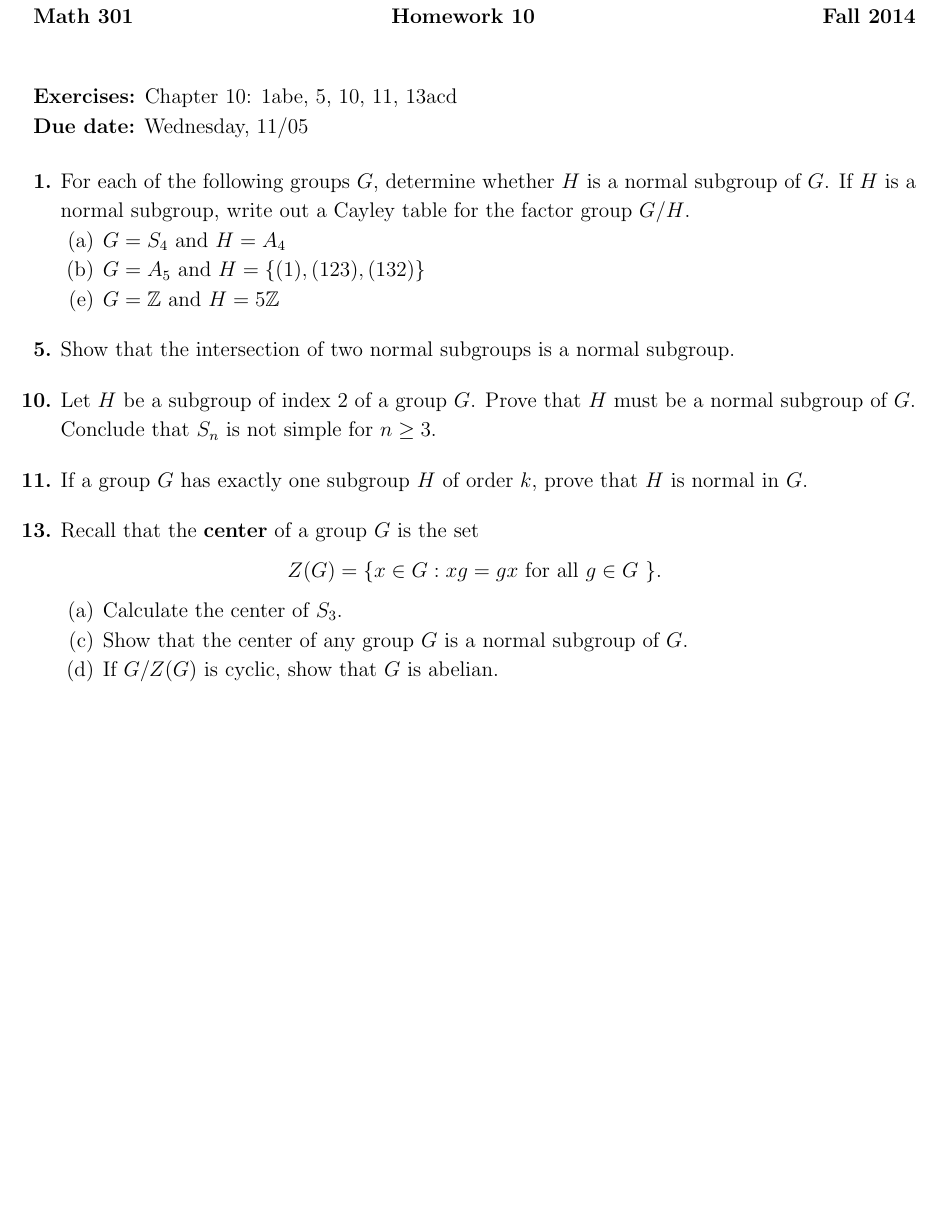
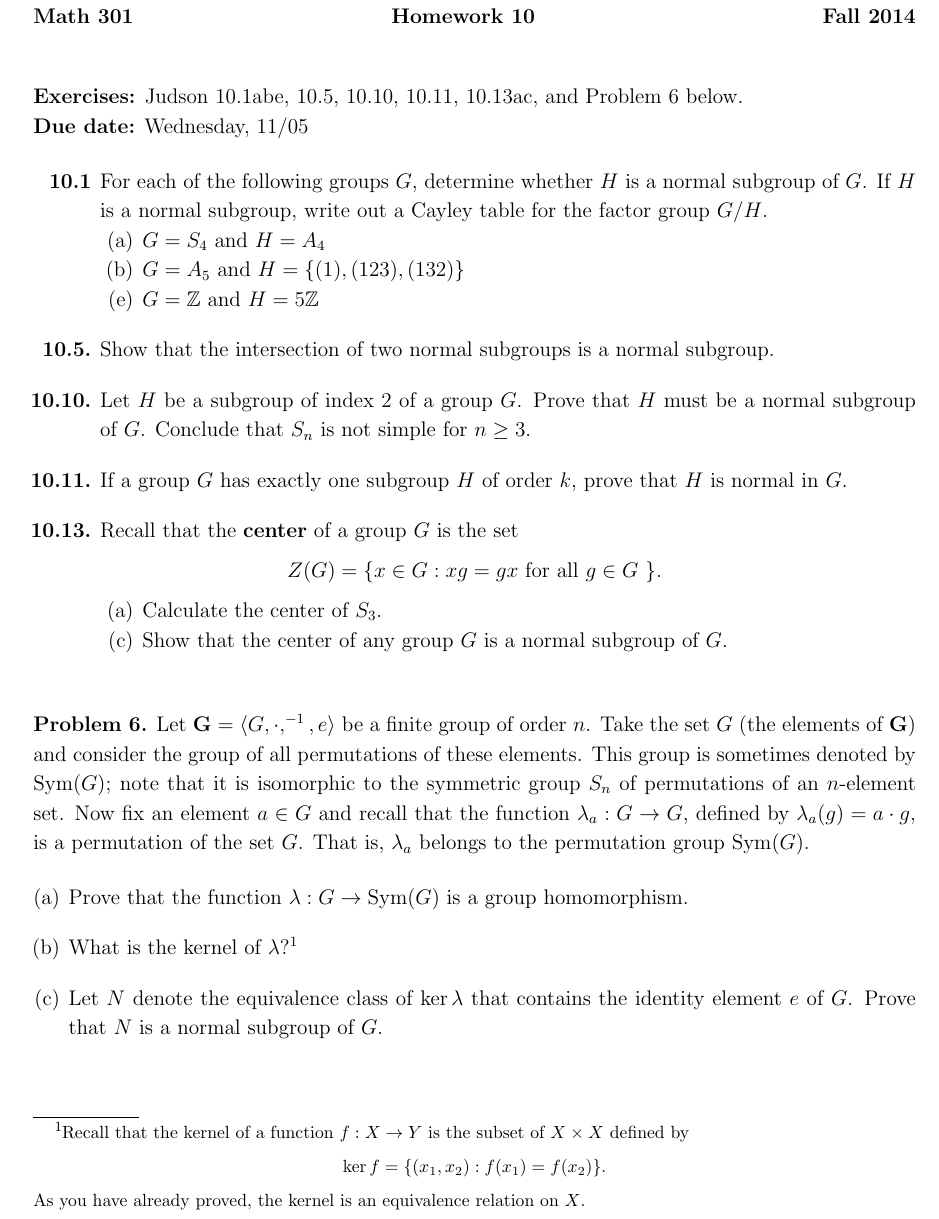
Before and after one commit to YChuan1115/Math301-Fall2014, a LaTeX problem sheet (homework/tex/hw10.tex): part of the page, cut so that both start at the same text, the shorter picture padded with empty space. Compiled offline with pdfLaTeX.

Commit message:
update of hw10

```diff
--- a/homework/tex/hw10.tex
+++ b/homework/tex/hw10.tex
@@ -34,7 +34,9 @@
 \renewcommand{\emptyset}{\ensuremath{\varnothing}}
 \renewcommand{\subset}{\ensuremath{\subsetneq}}
 \newcommand{\boldemph}{\emph}
-\newcommand{\lcm}{\operatorname{lcm}}
+\newcommand{\lcm}{\ensuremath{\operatorname{lcm}}}
+\newcommand{\Sym}{\ensuremath{\operatorname{Sym}}}
+%\newcommand{\bG}{\ensuremath{\mathbf{G}}}
 
 \newcommand{\probskip}{\vskip1cm}
 
@@ -43,14 +45,14 @@
 
 \noindent \textbf{Math 301} \hskip5cm {\bf Homework 10} \hfill {\bf Fall 2014}
 \vskip1cm
-\noindent {\bf Exercises:} Chapter 10: 1abe, 5, 10, 11, 13acd\\
+\noindent {\bf Exercises:} Judson 10.1abe, 10.5, 10.10, 10.11, 10.13ac, and
+Problem 6 below.\\
 {\bf Due date:} Wednesday, 11/05
 
 \bigskip
-
-\begin{enumerate}[{\bf 1.}]
+\begin{enumerate}
 %% 1 %%%%%%%%%%%%%%%%%%%%%%%%%%%%%%%%%%%%%%%%%%%%%%%%
-\item For each of the following groups $G$, determine whether $H$ is a normal
+\item[{\bf 10.1}] For each of the following groups $G$, determine whether $H$ is a normal
 subgroup of $G$. If $H$ is a normal subgroup, write out a Cayley table
 for the factor group $G/H$.
 \begin{enumerate}
@@ -70,25 +72,25 @@ $G = {\mathbb Z}$ and $H = 5 {\mathbb Z}$
 
 \bigskip
 
-\item[{\bf 5.}]
+\item[{\bf 10.5.}]
 Show that the intersection of two normal subgroups is a normal
 subgroup.
 
 \bigskip
 
-\item[{\bf 10.}]
+\item[{\bf 10.10.}]
 Let $H$ be a subgroup of index 2 of a group $G$. Prove that $H$ must
 be a normal subgroup of $G$. Conclude that $S_n$ is not simple for $n \geq 3$.
 
 \bigskip
 
-\item[{\bf 11.}]
+\item[{\bf 10.11.}]
 If a group $G$ has exactly one subgroup $H$ of order $k$, prove that
 $H$ is normal in $G$.
 
 \bigskip
 
-\item[{\bf 13.}]
+\item[{\bf 10.13.}]
 Recall that the {\bf center} of a group $G$ is the set
 \[
 Z(G) = \{ x \in G : xg = gx \text{ for all $g \in G$ } \}.
@@ -104,10 +106,47 @@ Calculate the center of $S_3$.
  \item[(c)]
 Show that the center of any group $G$ is a normal subgroup of $G$.
 
- \item[(d)]
-If $G / Z(G)$ is cyclic, show that $G$ is abelian.
+%%  \item[(d)]
+%% If $G / Z(G)$ is cyclic, show that $G$ is abelian.
 
 \end{enumerate}
 
 \end{enumerate}
+\vskip1cm
+
+\noindent {\bf Problem 6.} Let $\bG = \<G, \cdot, ^{-1}, e\>$ be a finite group of order $n$.
+Take the set $G$ (the elements of $\bG$) and consider the group of all
+permutations of these elements.  This group is sometimes denoted by $\Sym(G)$;
+note that it is isomorphic to the symmetric group $S_n$ of permutations of
+an $n$-element set.
+Now fix an element $a\in G$ and recall that the function
+$\lambda_a: G \rightarrow G$, defined by $\lambda_a(g) = a\cdot g$, is a
+permutation of the set $G$.  That is, $\lambda_a$ belongs to the
+permutation group $\Sym(G)$.
+
+
+\bigskip
+
+\begin{enumerate}[(a)]
+\item
+Prove that the function $\lambda: G \rightarrow \Sym(G)$ is a group
+homomorphism.
+
+\bigskip
+
+\item What is the kernel of $\lambda$?\footnote{Recall that the kernel of a function $f: X \rightarrow Y$ is the subset of
+  $X\times X$ defined by
+\[
+\ker f = \{(x_1,x_2) : f(x_1) = f(x_2)\}.
+\]
+As you have already proved, the kernel is an equivalence relation on $X$.}
+
+
+\bigskip
+
+\item Let $N$ denote the equivalence class of $\ker\lambda$ that contains the
+  identity element $e$ of $G$.  Prove that $N$ is a normal subgroup of $G$.
+\end{enumerate}
+
+
 \end{document}
```
Also changed, not shown: homework/README.md, homework/pdf/hw10.pdf.
